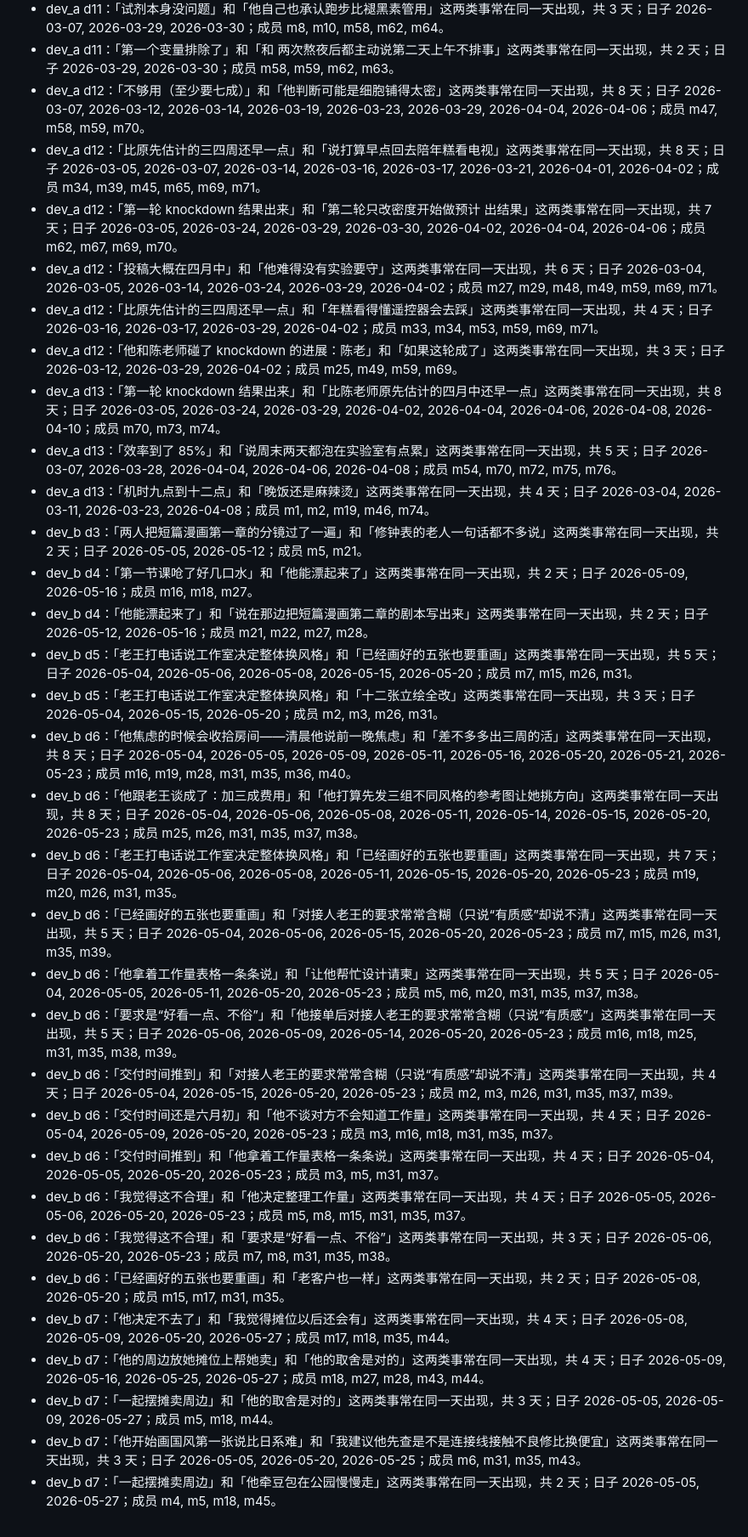
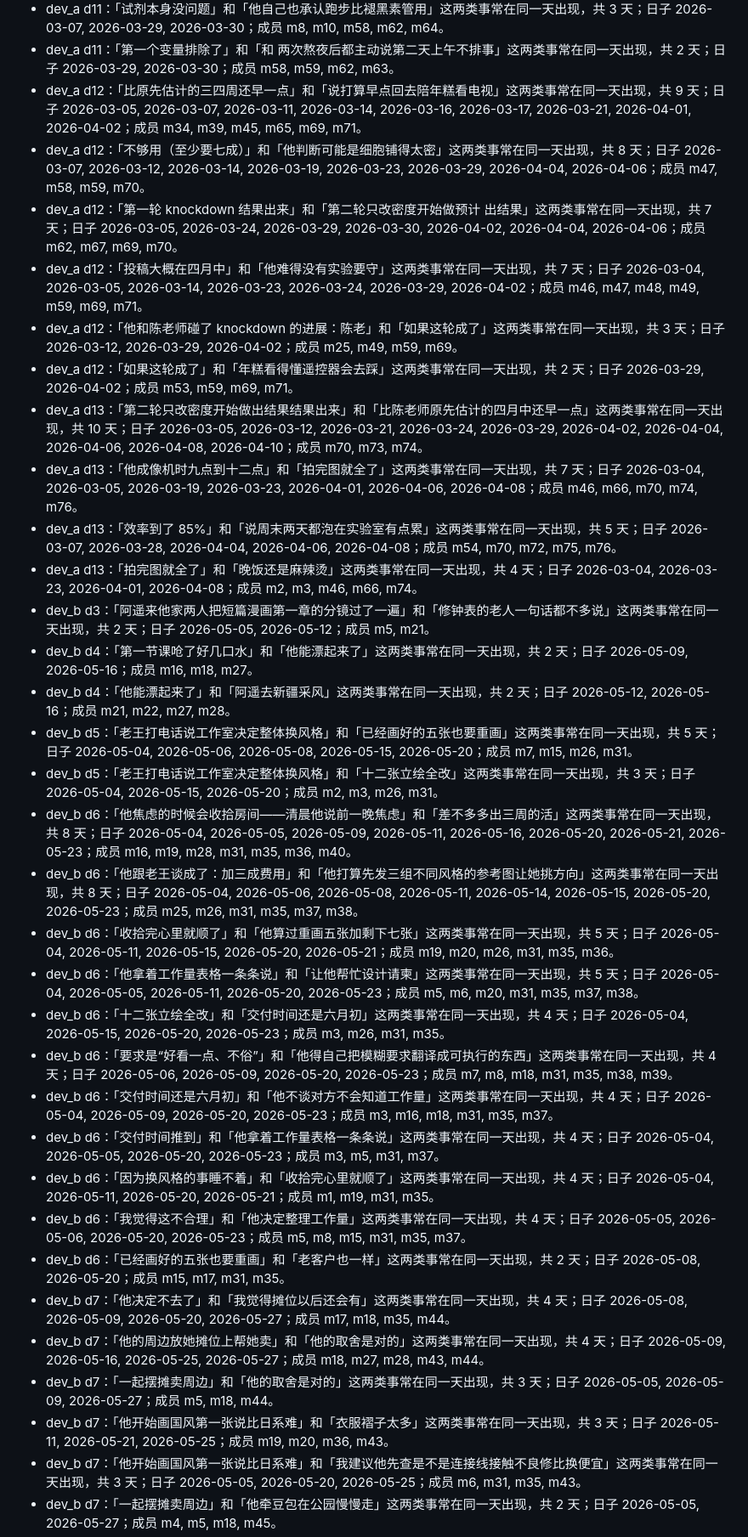
Before and after one commit to Raven1119/Lumina, a Markdown page: Memory_lab/docs/RESULTS_v5_1.md, the part around one of its changes. Shown at 85% size. GitHub-like rendering.

Commit message:
Publish Memory_lab v5.1 stage 2 results

```diff
--- a/Memory_lab/docs/RESULTS_v5_1.md
+++ b/Memory_lab/docs/RESULTS_v5_1.md
@@ -246,35 +245,36 @@ P7 文本+来源覆盖 3/6；§7.4 机制门槛为 P8 至少 **5/6**。
 - dev_a d11：「他开始做 knockdown」和「他自己也承认跑步比褪黑素管用」这两类事常在同一天出现，共 4 天；日子 2026-03-07, 2026-03-21, 2026-03-29, 2026-03-30；成员 m8, m9, m40, m59, m62, m64。
 - dev_a d11：「试剂本身没问题」和「他自己也承认跑步比褪黑素管用」这两类事常在同一天出现，共 3 天；日子 2026-03-07, 2026-03-29, 2026-03-30；成员 m8, m10, m58, m62, m64。
 - dev_a d11：「第一个变量排除了」和「和 两次熬夜后都主动说第二天上午不排事」这两类事常在同一天出现，共 2 天；日子 2026-03-29, 2026-03-30；成员 m58, m59, m62, m63。
+- dev_a d12：「比原先估计的三四周还早一点」和「说打算早点回去陪年糕看电视」这两类事常在同一天出现，共 9 天；日子 2026-03-05, 2026-03-07, 2026-03-11, 2026-03-14, 2026-03-16, 2026-03-17, 2026-03-21, 2026-04-01, 2026-04-02；成员 m34, m39, m45, m65, m69, m71。
 - dev_a d12：「不够用（至少要七成）」和「他判断可能是细胞铺得太密」这两类事常在同一天出现，共 8 天；日子 2026-03-07, 2026-03-12, 2026-03-14, 2026-03-19, 2026-03-23, 2026-03-29, 2026-04-04, 2026-04-06；成员 m47, m58, m59, m70。
-- dev_a d12：「比原先估计的三四周还早一点」和「说打算早点回去陪年糕看电视」这两类事常在同一天出现，共 8 天；日子 2026-03-05, 2026-03-07, 2026-03-14, 2026-03-16, 2026-03-17, 2026-03-21, 2026-04-01, 2026-04-02；成员 m34, m39, m45, m65, m69, m71。
 - dev_a d12：「第一轮 knockdown 结果出来」和「第二轮只改密度开始做预计 出结果」这两类事常在同一天出现，共 7 天；日子 2026-03-05, 2026-03-24, 2026-03-29, 2026-03-30, 2026-04-02, 2026-04-04, 2026-04-06；成员 m62, m67, m69, m70。
-- dev_a d12：「投稿大概在四月中」和「他难得没有实验要守」这两类事常在同一天出现，共 6 天；日子 2026-03-04, 2026-03-05, 2026-03-14, 2026-03-24, 2026-03-29, 2026-04-02；成员 m27, m29, m48, m49, m59, m69, m71。
-- dev_a d12：「比原先估计的三四周还早一点」和「年糕看得懂遥控器会去踩」这两类事常在同一天出现，共 4 天；日子 2026-03-16, 2026-03-17, 2026-03-29, 2026-04-02；成员 m33, m34, m53, m59, m69, m71。
+- dev_a d12：「投稿大概在四月中」和「他难得没有实验要守」这两类事常在同一天出现，共 7 天；日子 2026-03-04, 2026-03-05, 2026-03-14, 2026-03-23, 2026-03-24, 2026-03-29, 2026-04-02；成员 m46, m47, m48, m49, m59, m69, m71。
 - dev_a d12：「他和陈老师碰了 knockdown 的进展：陈老」和「如果这轮成了」这两类事常在同一天出现，共 3 天；日子 2026-03-12, 2026-03-29, 2026-04-02；成员 m25, m49, m59, m69。
-- dev_a d13：「第一轮 knockdown 结果出来」和「比陈老师原先估计的四月中还早一点」这两类事常在同一天出现，共 8 天；日子 2026-03-05, 2026-03-24, 2026-03-29, 2026-04-02, 2026-04-04, 2026-04-06, 2026-04-08, 2026-04-10；成员 m70, m73, m74。
+- dev_a d12：「如果这轮成了」和「年糕看得懂遥控器会去踩」这两类事常在同一天出现，共 2 天；日子 2026-03-29, 2026-04-02；成员 m53, m59, m69, m71。
+- dev_a d13：「第二轮只改密度开始做出结果结果出来」和「比陈老师原先估计的四月中还早一点」这两类事常在同一天出现，共 10 天；日子 2026-03-05, 2026-03-12, 2026-03-21, 2026-03-24, 2026-03-29, 2026-04-02, 2026-04-04, 2026-04-06, 2026-04-08, 2026-04-10；成员 m70, m73, m74。
+- dev_a d13：「他成像机时九点到十二点」和「拍完图就全了」这两类事常在同一天出现，共 7 天；日子 2026-03-04, 2026-03-05, 2026-03-19, 2026-03-23, 2026-04-01, 2026-04-06, 2026-04-08；成员 m46, m66, m70, m74, m76。
 - dev_a d13：「效率到了 85%」和「说周末两天都泡在实验室有点累」这两类事常在同一天出现，共 5 天；日子 2026-03-07, 2026-03-28, 2026-04-04, 2026-04-06, 2026-04-08；成员 m54, m70, m72, m75, m76。
-- dev_a d13：「机时九点到十二点」和「晚饭还是麻辣烫」这两类事常在同一天出现，共 4 天；日子 2026-03-04, 2026-03-11, 2026-03-23, 2026-04-08；成员 m1, m2, m19, m46, m74。
-- dev_b d3：「两人把短篇漫画第一章的分镜过了一遍」和「修钟表的老人一句话都不多说」这两类事常在同一天出现，共 2 天；日子 2026-05-05, 2026-05-12；成员 m5, m21。
+- dev_a d13：「拍完图就全了」和「晚饭还是麻辣烫」这两类事常在同一天出现，共 4 天；日子 2026-03-04, 2026-03-23, 2026-04-01, 2026-04-08；成员 m2, m3, m46, m66, m74。
+- dev_b d3：「阿遥来他家两人把短篇漫画第一章的分镜过了一遍」和「修钟表的老人一句话都不多说」这两类事常在同一天出现，共 2 天；日子 2026-05-05, 2026-05-12；成员 m5, m21。
 - dev_b d4：「第一节课呛了好几口水」和「他能漂起来了」这两类事常在同一天出现，共 2 天；日子 2026-05-09, 2026-05-16；成员 m16, m18, m27。
-- dev_b d4：「他能漂起来了」和「说在那边把短篇漫画第二章的剧本写出来」这两类事常在同一天出现，共 2 天；日子 2026-05-12, 2026-05-16；成员 m21, m22, m27, m28。
+- dev_b d4：「他能漂起来了」和「阿遥去新疆采风」这两类事常在同一天出现，共 2 天；日子 2026-05-12, 2026-05-16；成员 m21, m22, m27, m28。
 - dev_b d5：「老王打电话说工作室决定整体换风格」和「已经画好的五张也要重画」这两类事常在同一天出现，共 5 天；日子 2026-05-04, 2026-05-06, 2026-05-08, 2026-05-15, 2026-05-20；成员 m7, m15, m26, m31。
 - dev_b d5：「老王打电话说工作室决定整体换风格」和「十二张立绘全改」这两类事常在同一天出现，共 3 天；日子 2026-05-04, 2026-05-15, 2026-05-20；成员 m2, m3, m26, m31。
 - dev_b d6：「他焦虑的时候会收拾房间——清晨他说前一晚焦虑」和「差不多多出三周的活」这两类事常在同一天出现，共 8 天；日子 2026-05-04, 2026-05-05, 2026-05-09, 2026-05-11, 2026-05-16, 2026-05-20, 2026-05-21, 2026-05-23；成员 m16, m19, m28, m31, m35, m36, m40。
 - dev_b d6：「他跟老王谈成了：加三成费用」和「他打算先发三组不同风格的参考图让她挑方向」这两类事常在同一天出现，共 8 天；日子 2026-05-04, 2026-05-06, 2026-05-08, 2026-05-11, 2026-05-14, 2026-05-15, 2026-05-20, 2026-05-23；成员 m25, m26, m31, m35, m37, m38。
-- dev_b d6：「老王打电话说工作室决定整体换风格」和「已经画好的五张也要重画」这两类事常在同一天出现，共 7 天；日子 2026-05-04, 2026-05-06, 2026-05-08, 2026-05-11, 2026-05-15, 2026-05-20, 2026-05-23；成员 m19, m20, m26, m31, m35。
-- dev_b d6：「已经画好的五张也要重画」和「对接人老王的要求常常含糊（只说“有质感”却说不清」这两类事常在同一天出现，共 5 天；日子 2026-05-04, 2026-05-06, 2026-05-15, 2026-05-20, 2026-05-23；成员 m7, m15, m26, m31, m35, m39。
+- dev_b d6：「收拾完心里就顺了」和「他算过重画五张加剩下七张」这两类事常在同一天出现，共 5 天；日子 2026-05-04, 2026-05-11, 2026-05-15, 2026-05-20, 2026-05-21；成员 m19, m20, m26, m31, m35, m36。
 - dev_b d6：「他拿着工作量表格一条条说」和「让他帮忙设计请柬」这两类事常在同一天出现，共 5 天；日子 2026-05-04, 2026-05-05, 2026-05-11, 2026-05-20, 2026-05-23；成员 m5, m6, m20, m31, m35, m37, m38。
-- dev_b d6：「要求是“好看一点、不俗”」和「他接单后对接人老王的要求常常含糊（只说“有质感”」这两类事常在同一天出现，共 5 天；日子 2026-05-06, 2026-05-09, 2026-05-14, 2026-05-20, 2026-05-23；成员 m16, m18, m25, m31, m35, m38, m39。
-- dev_b d6：「交付时间推到」和「对接人老王的要求常常含糊（只说“有质感”却说不清」这两类事常在同一天出现，共 4 天；日子 2026-05-04, 2026-05-15, 2026-05-20, 2026-05-23；成员 m2, m3, m26, m31, m35, m37, m39。
+- dev_b d6：「十二张立绘全改」和「交付时间还是六月初」这两类事常在同一天出现，共 4 天；日子 2026-05-04, 2026-05-15, 2026-05-20, 2026-05-23；成员 m3, m26, m31, m35。
+- dev_b d6：「要求是“好看一点、不俗”」和「他得自己把模糊要求翻译成可执行的东西」这两类事常在同一天出现，共 4 天；日子 2026-05-06, 2026-05-09, 2026-05-20, 2026-05-23；成员 m7, m8, m18, m31, m35, m38, m39。
 - dev_b d6：「交付时间还是六月初」和「他不谈对方不会知道工作量」这两类事常在同一天出现，共 4 天；日子 2026-05-04, 2026-05-09, 2026-05-20, 2026-05-23；成员 m3, m16, m18, m31, m35, m37。
 - dev_b d6：「交付时间推到」和「他拿着工作量表格一条条说」这两类事常在同一天出现，共 4 天；日子 2026-05-04, 2026-05-05, 2026-05-20, 2026-05-23；成员 m3, m5, m31, m37。
+- dev_b d6：「因为换风格的事睡不着」和「收拾完心里就顺了」这两类事常在同一天出现，共 4 天；日子 2026-05-04, 2026-05-11, 2026-05-20, 2026-05-21；成员 m1, m19, m31, m35。
 - dev_b d6：「我觉得这不合理」和「他决定整理工作量」这两类事常在同一天出现，共 4 天；日子 2026-05-05, 2026-05-06, 2026-05-20, 2026-05-23；成员 m5, m8, m15, m31, m35, m37。
-- dev_b d6：「我觉得这不合理」和「要求是“好看一点、不俗”」这两类事常在同一天出现，共 3 天；日子 2026-05-06, 2026-05-20, 2026-05-23；成员 m7, m8, m31, m35, m38。
 - dev_b d6：「已经画好的五张也要重画」和「老客户也一样」这两类事常在同一天出现，共 2 天；日子 2026-05-08, 2026-05-20；成员 m15, m17, m31, m35。
 - dev_b d7：「他决定不去了」和「我觉得摊位以后还会有」这两类事常在同一天出现，共 4 天；日子 2026-05-08, 2026-05-09, 2026-05-20, 2026-05-27；成员 m17, m18, m35, m44。
 - dev_b d7：「他的周边放她摊位上帮她卖」和「他的取舍是对的」这两类事常在同一天出现，共 4 天；日子 2026-05-09, 2026-05-16, 2026-05-25, 2026-05-27；成员 m18, m27, m28, m43, m44。
 - dev_b d7：「一起摆摊卖周边」和「他的取舍是对的」这两类事常在同一天出现，共 3 天；日子 2026-05-05, 2026-05-09, 2026-05-27；成员 m5, m18, m44。
+- dev_b d7：「他开始画国风第一张说比日系难」和「衣服褶子太多」这两类事常在同一天出现，共 3 天；日子 2026-05-11, 2026-05-21, 2026-05-25；成员 m19, m20, m36, m43。
 - dev_b d7：「他开始画国风第一张说比日系难」和「我建议他先查是不是连接线接触不良修比换便宜」这两类事常在同一天出现，共 3 天；日子 2026-05-05, 2026-05-20, 2026-05-25；成员 m6, m31, m35, m43。
 - dev_b d7：「一起摆摊卖周边」和「他牵豆包在公园慢慢走」这两类事常在同一天出现，共 2 天；日子 2026-05-05, 2026-05-27；成员 m4, m5, m18, m45。
 - dev_b d7：「他开始画国风第一张说比日系难」和「同时数位屏时不时闪屏、画着画着黑一下」这两类事常在同一天出现，共 2 天；日子 2026-05-04, 2026-05-25；成员 m1, m43。
```
Also changed, not shown: other parts of Memory_lab/docs/RESULTS_v5_1.md (+78 -65 lines).
